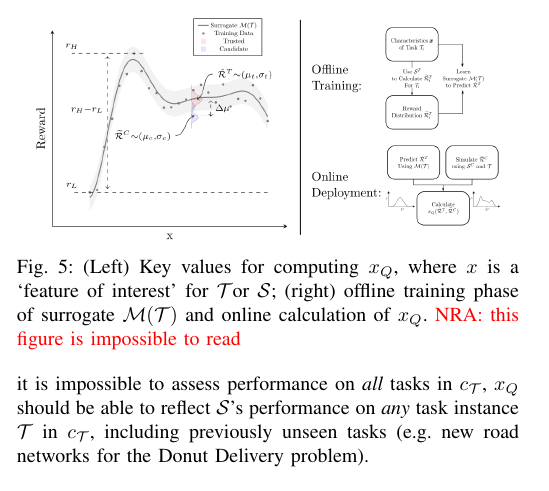
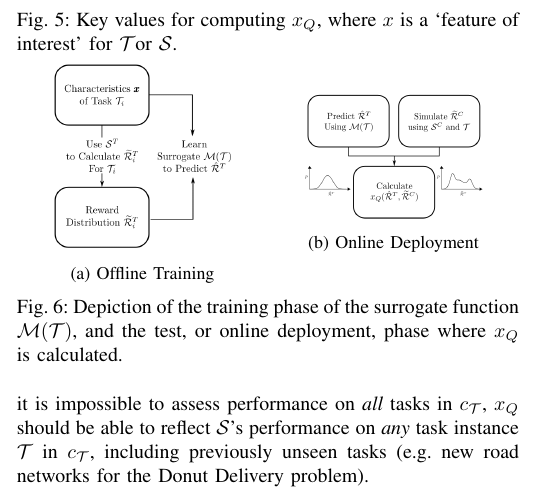
Before and after one commit to bisraelsen/SC_Journal, a LaTeX paper (main.tex, which reads xQandxO.tex): part of one column of page 6 of 16, cut so that both start at the same text. Compiled offline with pdfLaTeX.

Commit message:
updating figures

```diff
--- a/xQandxO.tex
+++ b/xQandxO.tex
@@ -37,4 +37,7 @@ A natural starting point for devising a quantitative assessment of \xQ{} accordi
 Note that \xO{} indirectly depends on \xQ{}, since reliable estimation of \rwdoptapprox{} requires knowing the optimal policy \piopt. But in practice, an MDP-based APS will often employ an approximate policy \piapprox{} instead of the true optimal policy \piopt. In turn, this leads to an estimate \rwdapprox{} of the expected reward distribution which differs from the true \rwdopt{} under the optimal \piopt.
 
 \brett{This segue is important, need to re-check this:} We show next that, if a surrogate model \rwdpredicted{} for \rwdtrust{} can be found when \piopt{} is unknown but some `trusted' \pitrust{} is available (where $\pitrust \approx \piopt$), then a quantitative comparison of the simulated \rwdcandsim{} of a `candidate' solver to the surrogate \rwdpredicted{} leads to a suitable metric for \xQ{} (under the progressively relaxed assumption of $\xM=\xMup$, $\xP=\xPup$, and $\xI=\xIup$).\brett{********}
-    \begin{figure}[tb]
+\begin{figure}[tb]
+    \centering
+    \includegraphics[width=0.95\linewidth]{Figures/xQ_v2.pdf}
+    \caption{Key values for computing \xQ, where $x$ is a `feature of interest' for \task or \solve.}
@@ -41,4 +48,17 @@ Note that \xO{} indirectly depends on \xQ{}, since reliable estimation of \rwdop
+\begin{figure}[tbp]
+    \centering
+    \begin{subfigure}[c]{0.50\linewidth}
         \centering
-        \includegraphics[width=0.95\linewidth]{Figures/xQ_combined.png}
-        \caption{(Left) Key values for computing \xQ, where $x$ is a `feature of interest' for \task or \solve; (right) offline training phase of surrogate \surrogate{} and online calculation of \xQ{}.
-        \nisar{this figure is impossible to read}
+        \includegraphics[width=0.75\linewidth]{Figures/xQ_train.png}
+        \vfill
+        \caption{Offline Training}
+        \label{fig:xQ_train}
+    \end{subfigure}%
+    \hfill
+    \begin{subfigure}[c]{0.50\linewidth}
+        \centering
+        \includegraphics[width=0.75\linewidth]{Figures/xQ_test.png}
+        \caption{Online Deployment}
+        \label{fig:sQ_test}
+    \end{subfigure}
+    \caption{Depiction of the training phase of the surrogate function \surrogate, and the test, or online deployment, phase where \xQ{} is calculated.}
```
Also changed, not shown: Figures/sq_v2_fig-crop.pdf (deleted), Figures/sq_v2_fig.pdf (deleted), Figures/xQ_test.png, Figures/xQ_train.png (added), Figures/xQ_train.svg, Figures/xQ_v2.pdf (added), xQandxO.tex (12 more changed lines).
